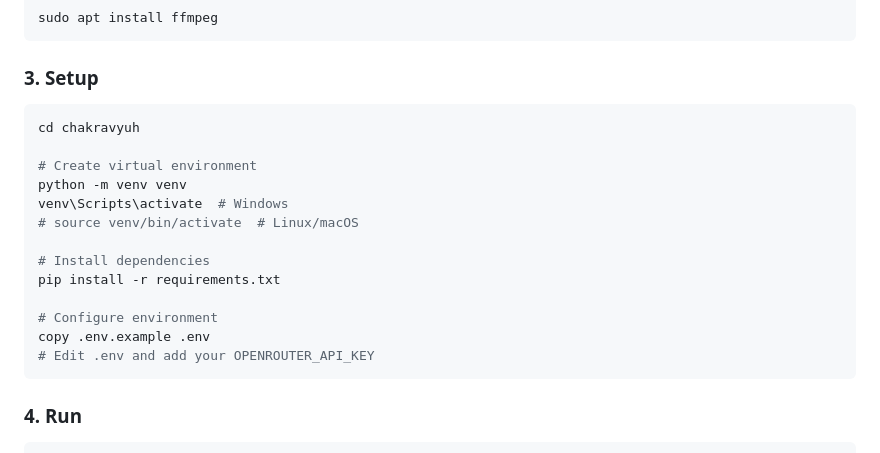
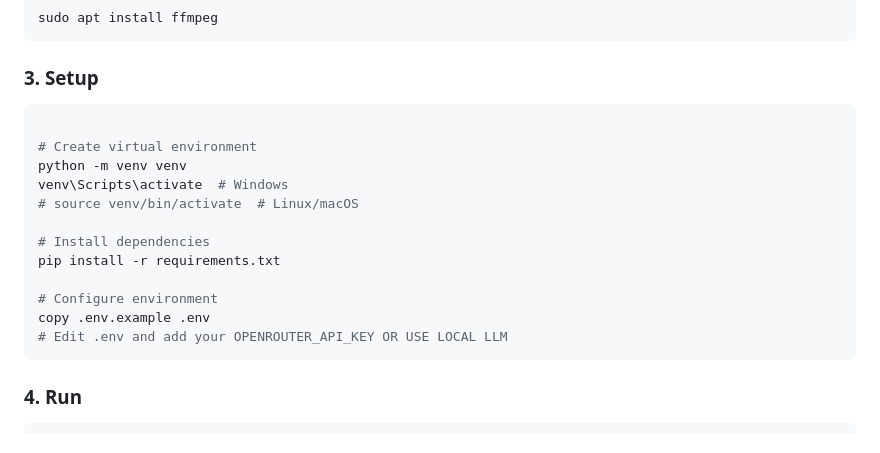
Before and after one commit to VedAditya-10/Multimodal-RAG_, a Markdown page: README.md, the part around the change. Drawn GitHub-style.

Commit message:
Modify README setup instructions for local LLM
Updated setup instructions to include local LLM option.

````diff
--- a/README.md
+++ b/README.md
@@ -42,7 +42,6 @@ sudo apt install ffmpeg
 ### 3. Setup
 
 ```bash
-cd chakravyuh
 
 # Create virtual environment
 python -m venv venv
@@ -54,7 +53,7 @@ pip install -r requirements.txt
 
 # Configure environment
 copy .env.example .env
-# Edit .env and add your OPENROUTER_API_KEY
+# Edit .env and add your OPENROUTER_API_KEY OR USE LOCAL LLM
 ```
 
 ### 4. Run
````
